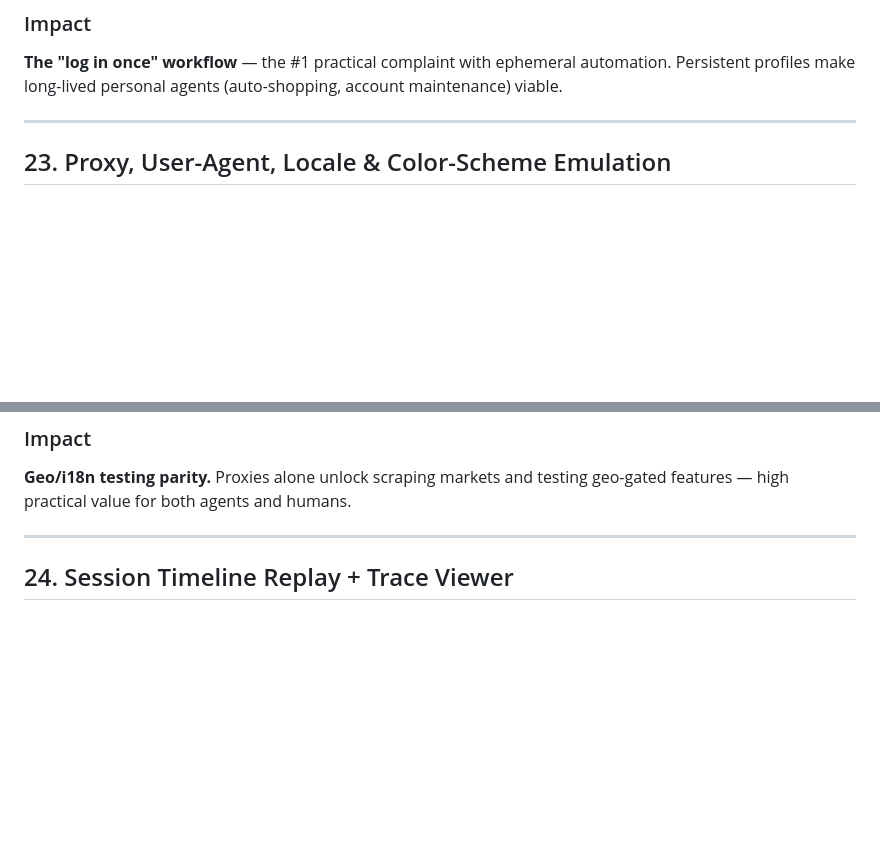
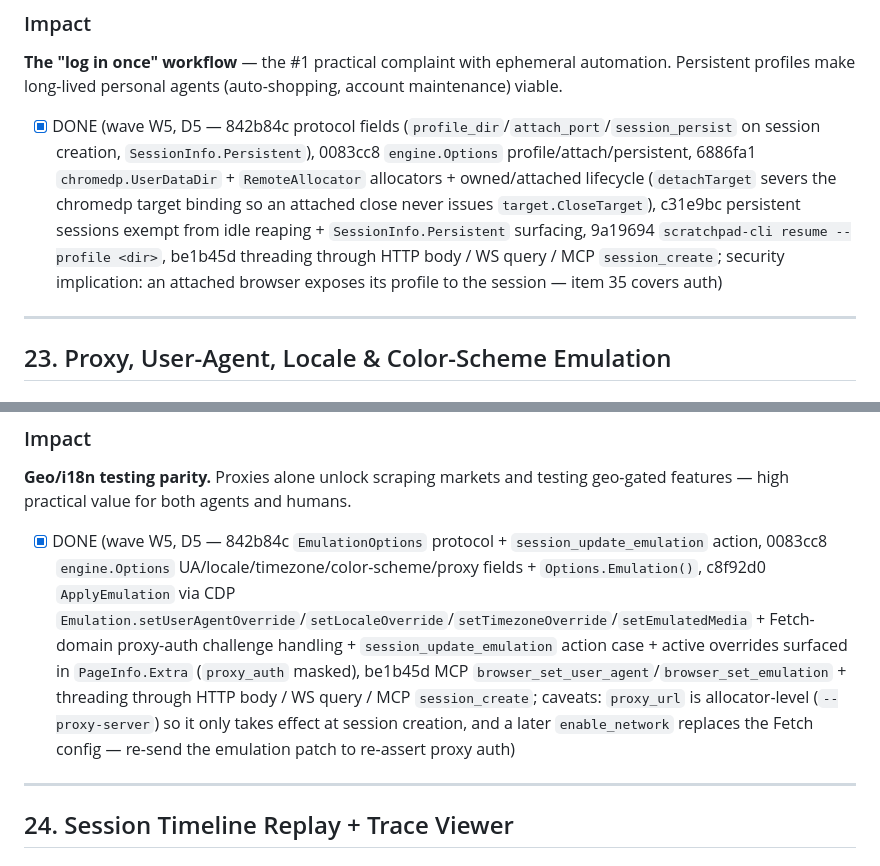
Before and after one commit to Strife-cyber/scratchpad, a Markdown page: docs/improvement-plan.md, 2 parts joined by grey strips. GitHub-like rendering; blank space fills up the shorter version.

Commit message:
docs(plan): mark items 22 and 23 done
Co-Authored-By: Claude <noreply@anthropic.com>

```diff
--- a/docs/improvement-plan.md
+++ b/docs/improvement-plan.md
@@ -776,6 +776,8 @@ Every session launches a fresh, ephemeral Chrome. For real-world agent tasks —
 
 **The "log in once" workflow** — the #1 practical complaint with ephemeral automation. Persistent profiles make long-lived personal agents (auto-shopping, account maintenance) viable.
 
+- [x] DONE (wave W5, D5 — 842b84c protocol fields (`profile_dir`/`attach_port`/`session_persist` on session creation, `SessionInfo.Persistent`), 0083cc8 `engine.Options` profile/attach/persistent, 6886fa1 `chromedp.UserDataDir` + `RemoteAllocator` allocators + owned/attached lifecycle (`detachTarget` severs the chromedp target binding so an attached close never issues `target.CloseTarget`), c31e9bc persistent sessions exempt from idle reaping + `SessionInfo.Persistent` surfacing, 9a19694 `scratchpad-cli resume --profile <dir>`, be1b45d threading through HTTP body / WS query / MCP `session_create`; security implication: an attached browser exposes its profile to the session — item 35 covers auth)
+
 ---
 
 ## 23. Proxy, User-Agent, Locale & Color-Scheme Emulation
@@ -805,6 +807,8 @@ Geo-dependent testing and scraping need **proxies** (HTTP/SOCKS5, with auth); A/
 ### Impact
 
 **Geo/i18n testing parity.** Proxies alone unlock scraping markets and testing geo-gated features — high practical value for both agents and humans.
+
+- [x] DONE (wave W5, D5 — 842b84c `EmulationOptions` protocol + `session_update_emulation` action, 0083cc8 `engine.Options` UA/locale/timezone/color-scheme/proxy fields + `Options.Emulation()`, c8f92d0 `ApplyEmulation` via CDP `Emulation.setUserAgentOverride`/`setLocaleOverride`/`setTimezoneOverride`/`setEmulatedMedia` + Fetch-domain proxy-auth challenge handling + `session_update_emulation` action case + active overrides surfaced in `PageInfo.Extra` (`proxy_auth` masked), be1b45d MCP `browser_set_user_agent`/`browser_set_emulation` + threading through HTTP body / WS query / MCP `session_create`; caveats: `proxy_url` is allocator-level (`--proxy-server`) so it only takes effect at session creation, and a later `enable_network` replaces the Fetch config — re-send the emulation patch to re-assert proxy auth)
 
 ---
 
```
